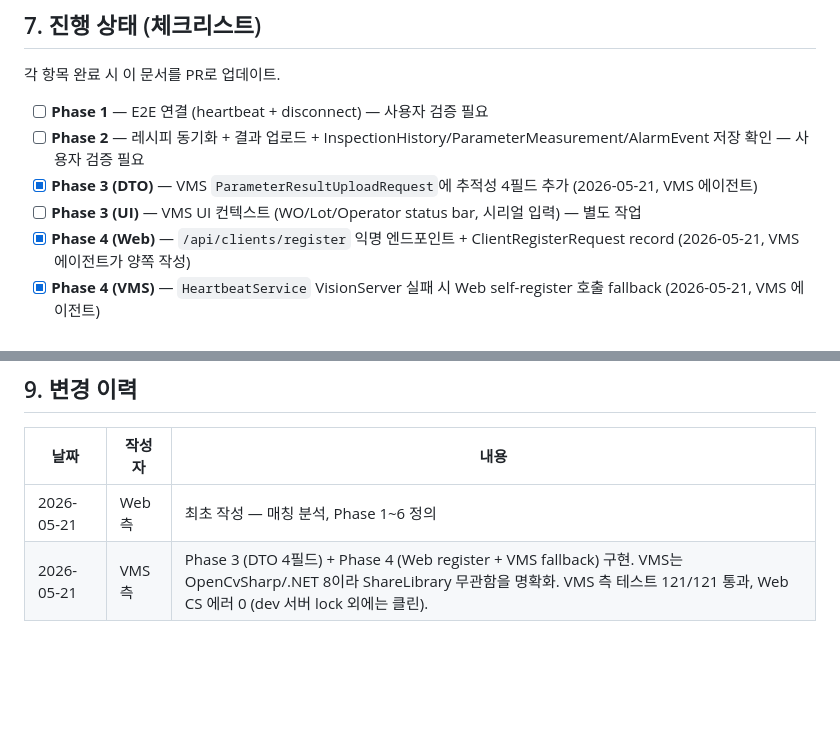
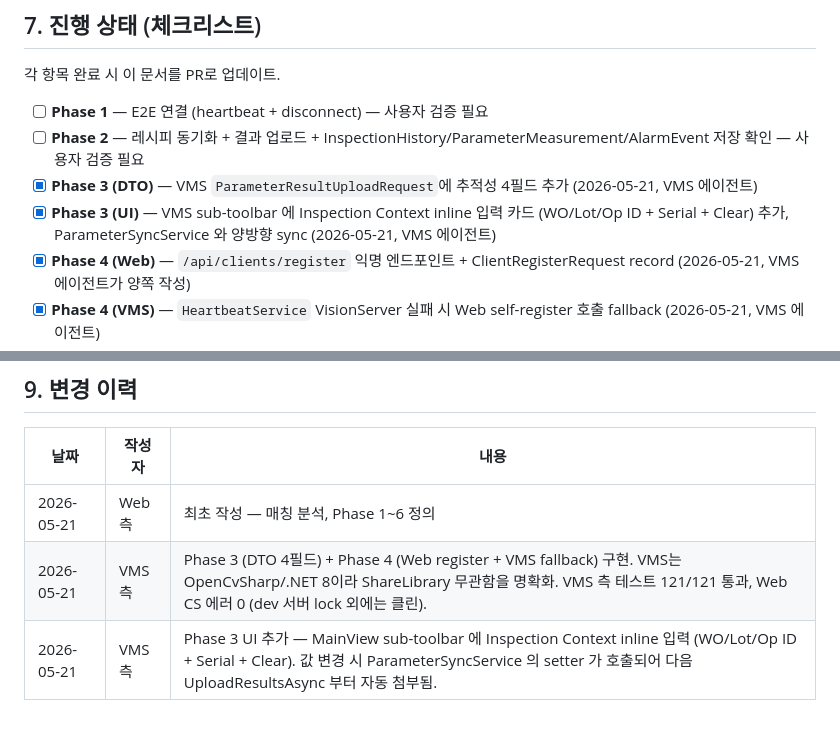
Before and after one commit to j2ase1862/BODA.VMS.Web, a Markdown page: docs/Integration_Plan_VMS_Web.md, 2 parts joined by grey strips. Drawn GitHub-style; blank space fills up the shorter version.

Commit message:
docs: Phase 3 UI 완료 체크 + 변경 이력 추가
VMS 측 에이전트가 Phase 3 의 UI 부분(MainView sub-toolbar 의 Inspection
Context 카드)을 구현. 사용자가 메인 화면에서 WO/Lot/Op ID + Serial 을
한 번 입력하면 이후 모든 검사 결과 업로드에 자동 첨부됨.

체크리스트: Phase 3 (UI) ✅

Co-Authored-By: Claude Opus 4.7 (1M context) <noreply@anthropic.com>

```diff
--- a/docs/Integration_Plan_VMS_Web.md
+++ b/docs/Integration_Plan_VMS_Web.md
@@ -286,7 +286,7 @@ VMS 측: `HeartbeatService.EnsureClientRegisteredAsync`에서 VisionServer가
 - [ ] **Phase 1** — E2E 연결 (heartbeat + disconnect) — 사용자 검증 필요
 - [ ] **Phase 2** — 레시피 동기화 + 결과 업로드 + InspectionHistory/ParameterMeasurement/AlarmEvent 저장 확인 — 사용자 검증 필요
 - [x] **Phase 3 (DTO)** — VMS `ParameterResultUploadRequest`에 추적성 4필드 추가 (2026-05-21, VMS 에이전트)
-- [ ] **Phase 3 (UI)** — VMS UI 컨텍스트 (WO/Lot/Operator status bar, 시리얼 입력) — 별도 작업
+- [x] **Phase 3 (UI)** — VMS sub-toolbar 에 Inspection Context inline 입력 카드 (WO/Lot/Op ID + Serial + Clear) 추가, ParameterSyncService 와 양방향 sync (2026-05-21, VMS 에이전트)
 - [x] **Phase 4 (Web)** — `/api/clients/register` 익명 엔드포인트 + ClientRegisterRequest record (2026-05-21, VMS 에이전트가 양쪽 작성)
 - [x] **Phase 4 (VMS)** — `HeartbeatService` VisionServer 실패 시 Web self-register 호출 fallback (2026-05-21, VMS 에이전트)
 - [ ] **Phase 5** — NG 알람 SignalR 실시간 푸시 검증 — 사용자 검증 필요
@@ -319,3 +319,4 @@ VMS 측: `HeartbeatService.EnsureClientRegisteredAsync`에서 VisionServer가
 |---|---|---|
 | 2026-05-21 | Web 측 | 최초 작성 — 매칭 분석, Phase 1~6 정의 |
 | 2026-05-21 | VMS 측 | Phase 3 (DTO 4필드) + Phase 4 (Web register + VMS fallback) 구현. VMS는 OpenCvSharp/.NET 8이라 ShareLibrary 무관함을 명확화. VMS 측 테스트 121/121 통과, Web CS 에러 0 (dev 서버 lock 외에는 클린). |
+| 2026-05-21 | VMS 측 | Phase 3 UI 추가 — MainView sub-toolbar 에 Inspection Context inline 입력 (WO/Lot/Op ID + Serial + Clear). 값 변경 시 ParameterSyncService 의 setter 가 호출되어 다음 UploadResultsAsync 부터 자동 첨부됨. |
```
